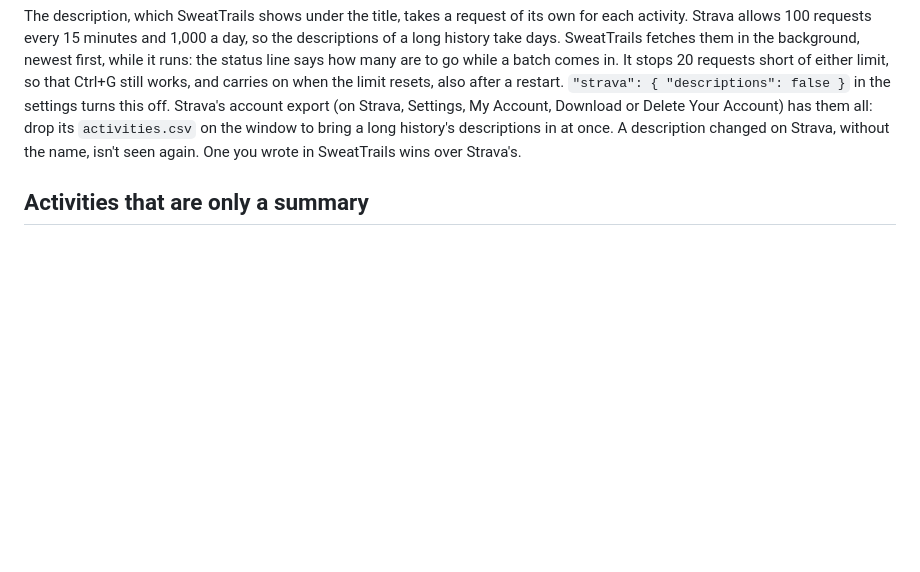
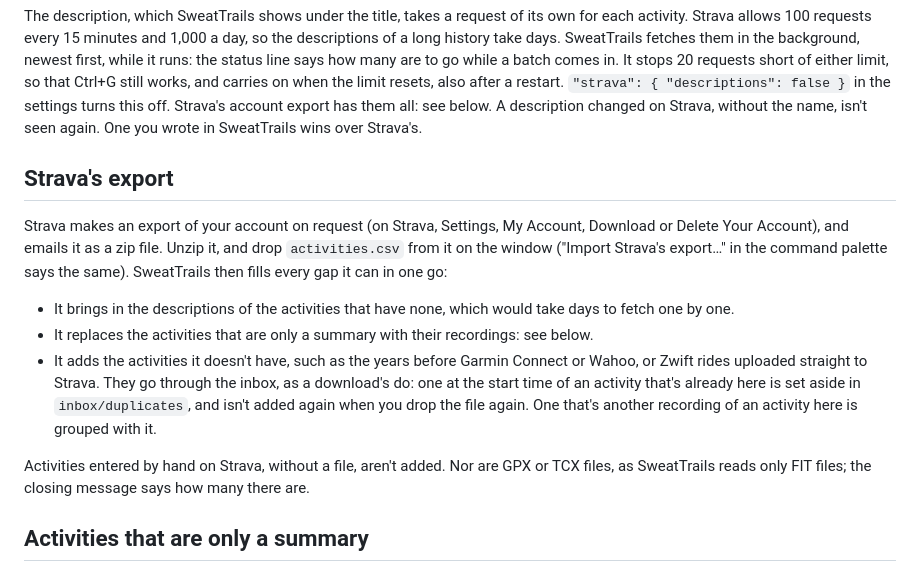
Before and after one commit to JanDeVisser/sweattrails, a Markdown page: README.md, the part around the change. GitHub-like rendering; blank space fills up the shorter version.

Commit message:
Describe what dropping Strava's export does in the README
Co-Authored-By: Claude Opus 5.5 <noreply@anthropic.com>

```diff
--- a/README.md
+++ b/README.md
@@ -458,10 +458,32 @@ the status line says how many are to go while a batch comes in. It stops
 20 requests short of either limit, so that Ctrl+G still works, and
 carries on when the limit resets, also after a restart.
 `"strava": { "descriptions": false }` in the settings turns this off.
-Strava's account export (on Strava, Settings, My Account, Download or
-Delete Your Account) has them all: drop its `activities.csv` on the
-window to bring a long history's descriptions in at once. A description changed on Strava, without the
-name, isn't seen again. One you wrote in SweatTrails wins over Strava's.
+Strava's account export has them all: see below. A description changed
+on Strava, without the name, isn't seen again. One you wrote in
+SweatTrails wins over Strava's.
+
+## Strava's export
+
+Strava makes an export of your account on request (on Strava, Settings,
+My Account, Download or Delete Your Account), and emails it as a zip
+file. Unzip it, and drop `activities.csv` from it on the window ("Import
+Strava's export…" in the command palette says the same). SweatTrails
+then fills every gap it can in one go:
+
+- It brings in the descriptions of the activities that have none, which
+  would take days to fetch one by one.
+- It replaces the activities that are only a summary with their
+  recordings: see below.
+- It adds the activities it doesn't have, such as the years before
+  Garmin Connect or Wahoo, or Zwift rides uploaded straight to Strava.
+  They go through the inbox, as a download's do: one at the start time
+  of an activity that's already here is set aside in `inbox/duplicates`,
+  and isn't added again when you drop the file again. One that's another
+  recording of an activity here is grouped with it.
+
+Activities entered by hand on Strava, without a file, aren't added. Nor
+are GPX or TCX files, as SweatTrails reads only FIT files; the closing
+message says how many there are.
 
 ## Activities that are only a summary
 
```
